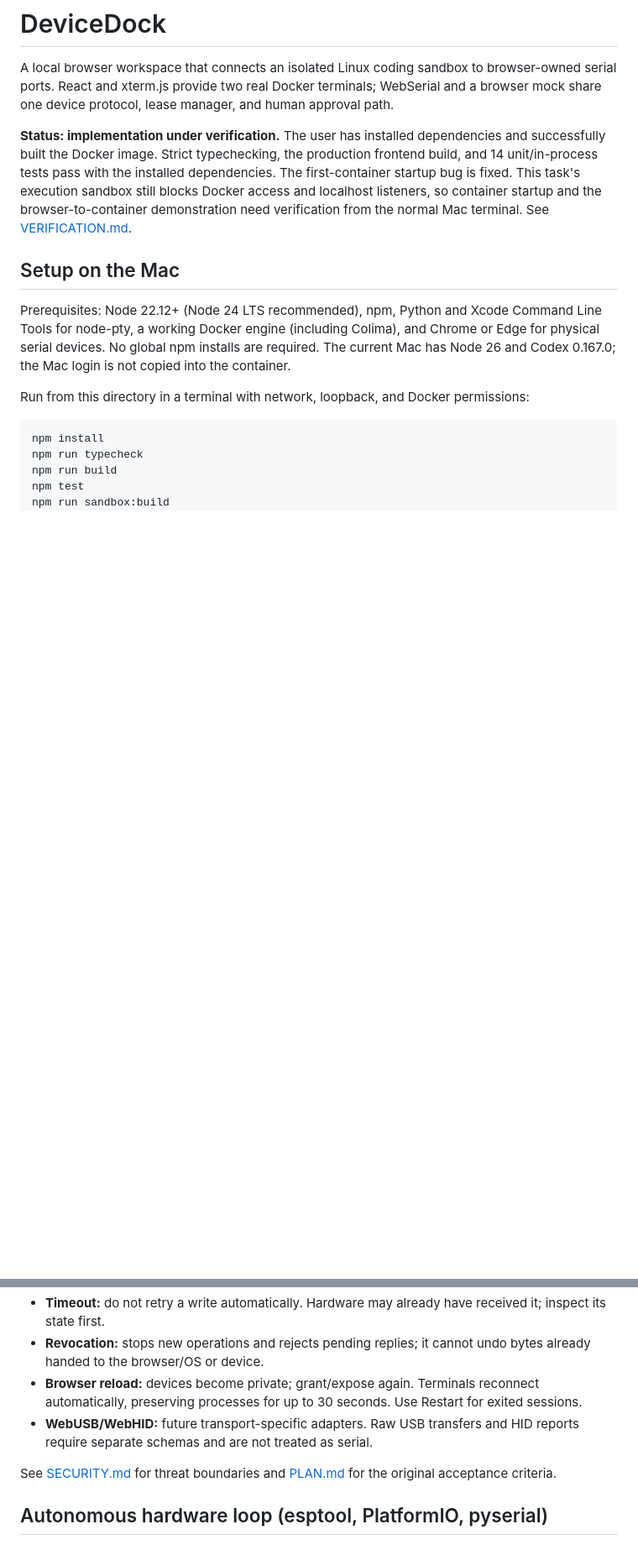
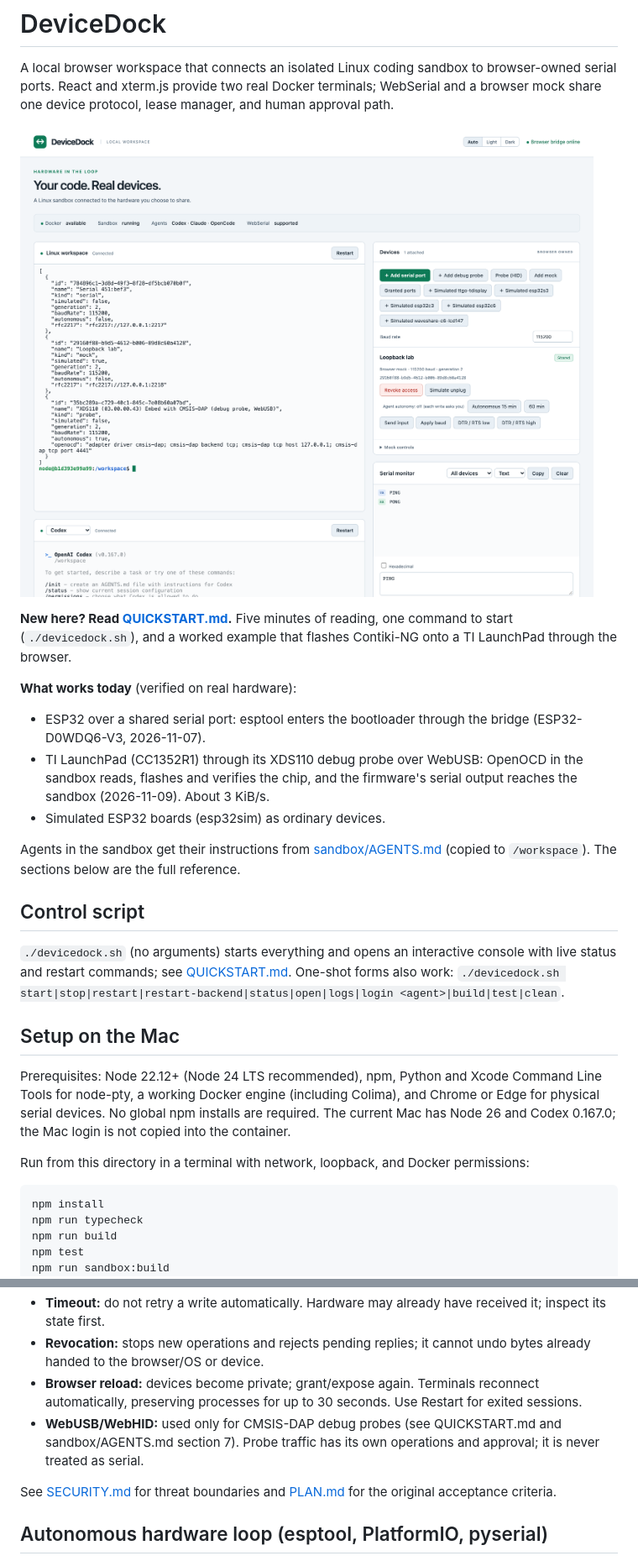
Before and after one commit to joakimeriksson/devicedock, a Markdown page: README.md, 2 parts joined by grey strips. Shown at 84% size. Drawn GitHub-style; pictures changed too: docs/screenshot.png (added); blank space fills up the shorter version.

```diff
--- a/README.md
+++ b/README.md
@@ -2,7 +2,25 @@
 
 A local browser workspace that connects an isolated Linux coding sandbox to browser-owned serial ports. React and xterm.js provide two real Docker terminals; WebSerial and a browser mock share one device protocol, lease manager, and human approval path.
 
-**Status: implementation under verification.** The user has installed dependencies and successfully built the Docker image. Strict typechecking, the production frontend build, and 14 unit/in-process tests pass with the installed dependencies. The first-container startup bug is fixed. This task's execution sandbox still blocks Docker access and localhost listeners, so container startup and the browser-to-container demonstration need verification from the normal Mac terminal. See [VERIFICATION.md](VERIFICATION.md).
+![DeviceDock: shared devices on the left, the agent and Linux terminals on the right](docs/screenshot.png)
+
+**New here? Read [QUICKSTART.md](QUICKSTART.md).** Five minutes of reading, one command to start (`./devicedock.sh`),
+and a worked example that flashes Contiki-NG onto a TI LaunchPad through the browser.
+
+**What works today** (verified on real hardware):
+- ESP32 over a shared serial port: esptool enters the bootloader through the bridge (ESP32-D0WDQ6-V3, 2026-11-07).
+- TI LaunchPad (CC1352R1) through its XDS110 debug probe over WebUSB: OpenOCD in the sandbox reads, flashes and
+  verifies the chip, and the firmware's serial output reaches the sandbox (2026-11-09). About 3 KiB/s.
+- Simulated ESP32 boards (esp32sim) as ordinary devices.
+
+Agents in the sandbox get their instructions from [sandbox/AGENTS.md](sandbox/AGENTS.md) (copied to `/workspace`).
+The sections below are the full reference.
+
+## Control script
+
+`./devicedock.sh` (no arguments) starts everything and opens an interactive console with live status and restart
+commands; see [QUICKSTART.md](QUICKSTART.md#2-start-everything). One-shot forms also work:
+`./devicedock.sh start|stop|restart|restart-backend|status|open|logs|login <agent>|build|test|clean`.
 
 ## Setup on the Mac
 
@@ -142,7 +160,7 @@ To deliberately erase stored agent credentials and the container home, first rem
 - **Timeout:** do not retry a write automatically. Hardware may already have received it; inspect its state first.
 - **Revocation:** stops new operations and rejects pending replies; it cannot undo bytes already handed to the browser/OS or device.
 - **Browser reload:** devices become private; grant/expose again. Terminals reconnect automatically, preserving processes for up to 30 seconds. Use Restart for exited sessions.
-- **WebUSB/WebHID:** future transport-specific adapters. Raw USB transfers and HID reports require separate schemas and are not treated as serial.
+- **WebUSB/WebHID:** used only for CMSIS-DAP debug probes (see QUICKSTART.md and sandbox/AGENTS.md section 7). Probe traffic has its own operations and approval; it is never treated as serial.
 
 See [SECURITY.md](SECURITY.md) for threat boundaries and [PLAN.md](PLAN.md) for the original acceptance criteria.
 
```
Also changed, not shown: QUICKSTART.md (added, +195 -0 lines), sandbox/AGENTS.md (+44 -19 lines), 2 other files.
